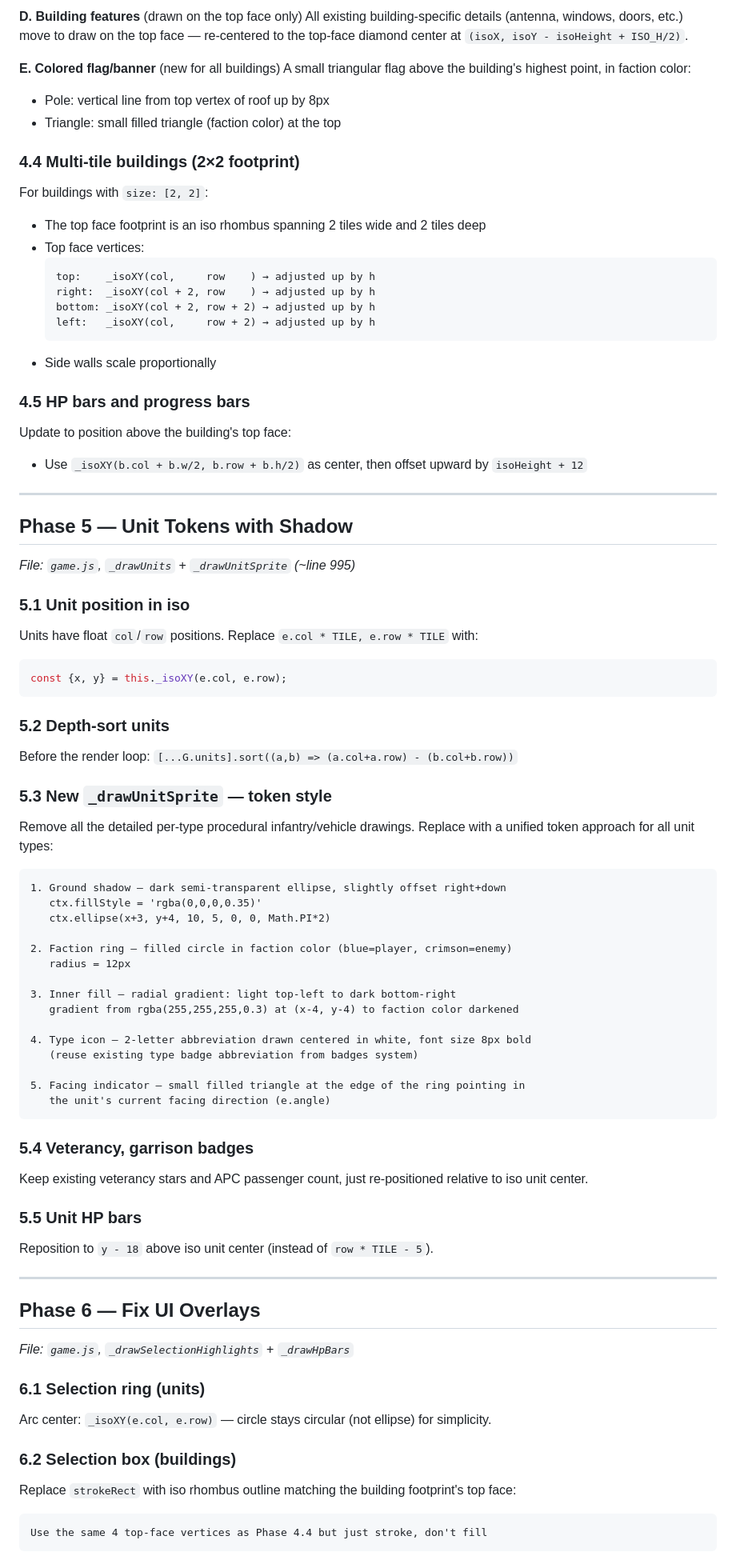
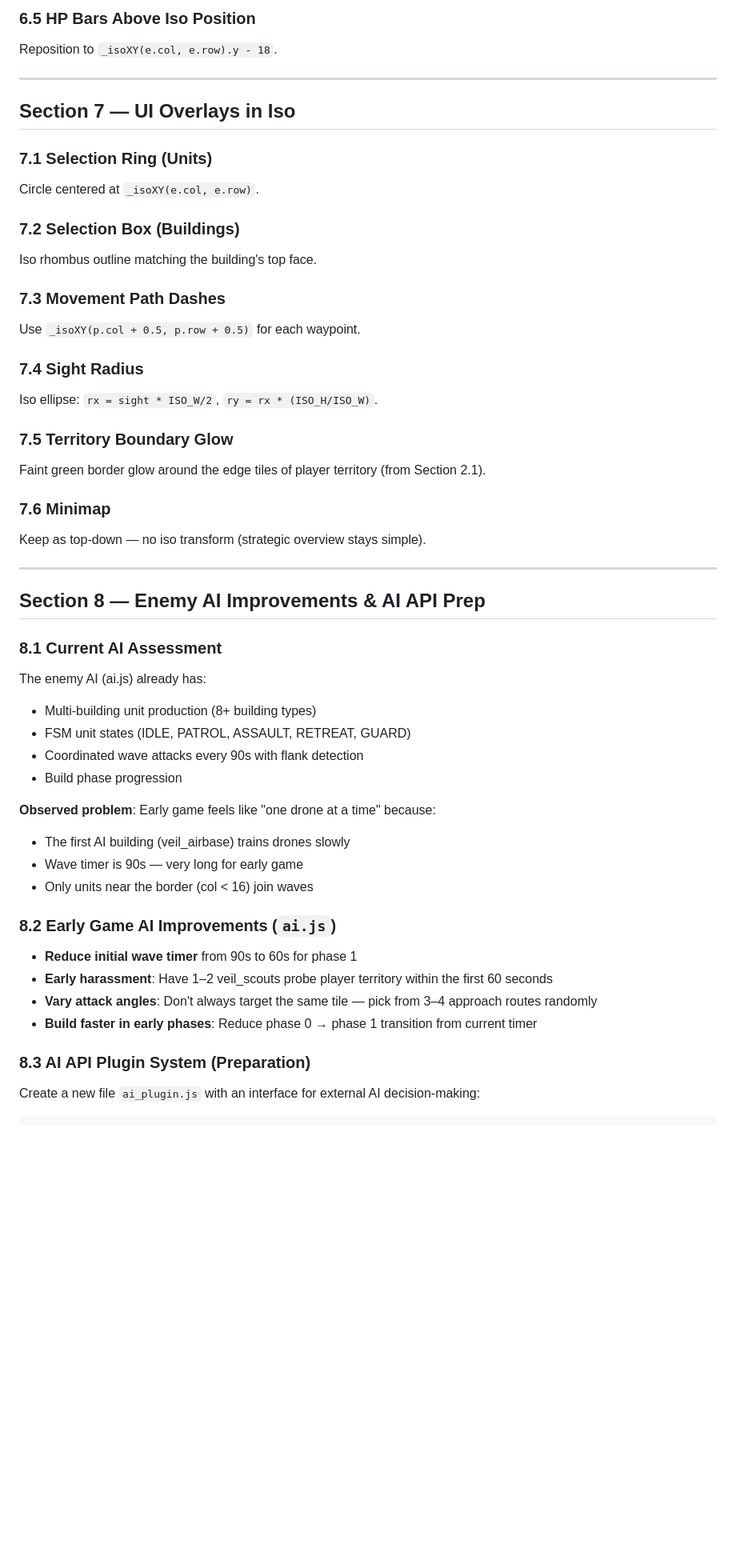
Before and after one commit to RLASAF12/the-conception, a Markdown page: VISUAL_OVERHAUL_PLAN.md, the part around one of its changes. Shown at 80% size. Rendered like a GitHub page; blank space fills up the shorter version.

````diff
--- a/VISUAL_OVERHAUL_PLAN.md
+++ b/VISUAL_OVERHAUL_PLAN.md
@@ -187,78 +260,50 @@ Fill with the building's normal base color.
-**D. Building features** (drawn on the top face only)
-All existing building-specific details (antenna, windows, doors, etc.) move to draw on the top face — re-centered to the top-face diamond center at `(isoX, isoY - isoHeight + ISO_H/2)`.
-
-**E. Colored flag/banner** (new for all buildings)
-A small triangular flag above the building's highest point, in faction color:
-- Pole: vertical line from top vertex of roof up by 8px
-- Triangle: small filled triangle (faction color) at the top
-
-### 4.4 Multi-tile buildings (2×2 footprint)
-For buildings with `size: [2, 2]`:
-- The top face footprint is an iso rhombus spanning 2 tiles wide and 2 tiles deep
-- Top face vertices:
-  ```
-  top:    _isoXY(col,     row    ) → adjusted up by h
-  right:  _isoXY(col + 2, row    ) → adjusted up by h
-  bottom: _isoXY(col + 2, row + 2) → adjusted up by h
-  left:   _isoXY(col,     row + 2) → adjusted up by h
-  ```
-- Side walls scale proportionally
-
-### 4.5 HP bars and progress bars
-Update to position above the building's top face:
-- Use `_isoXY(b.col + b.w/2, b.row + b.h/2)` as center, then offset upward by `isoHeight + 12`
+### 6.5 HP Bars Above Iso Position
+Reposition to `_isoXY(e.col, e.row).y - 18`.
 
 ---
 
-## Phase 5 — Unit Tokens with Shadow
-*File: `game.js`, `_drawUnits` + `_drawUnitSprite` (~line 995)*
+## Section 7 — UI Overlays in Iso
 
-### 5.1 Unit position in iso
-Units have float `col`/`row` positions. Replace `e.col * TILE, e.row * TILE` with:
-```js
-const {x, y} = this._isoXY(e.col, e.row);
-```
+### 7.1 Selection Ring (Units)
+Circle centered at `_isoXY(e.col, e.row)`.
 
-### 5.2 Depth-sort units
-Before the render loop: `[...G.units].sort((a,b) => (a.col+a.row) - (b.col+b.row))`
+### 7.2 Selection Box (Buildings)
+Iso rhombus outline matching the building's top face.
 
-### 5.3 New `_drawUnitSprite` — token style
-Remove all the detailed per-type procedural infantry/vehicle drawings.
-Replace with a unified token approach for all unit types:
+### 7.3 Movement Path Dashes
+Use `_isoXY(p.col + 0.5, p.row + 0.5)` for each waypoint.
 
-```
-1. Ground shadow — dark semi-transparent ellipse, slightly offset right+down
-   ctx.fillStyle = 'rgba(0,0,0,0.35)'
-   ctx.ellipse(x+3, y+4, 10, 5, 0, 0, Math.PI*2)
+### 7.4 Sight Radius
+Iso ellipse: `rx = sight * ISO_W/2`, `ry = rx * (ISO_H/ISO_W)`.
 
-2. Faction ring — filled circle in faction color (blue=player, crimson=enemy)
-   radius = 12px
+### 7.5 Territory Boundary Glow
+Faint green border glow around the edge tiles of player territory (from Section 2.1).
 
-3. Inner fill — radial gradient: light top-left to dark bottom-right
-   gradient from rgba(255,255,255,0.3) at (x-4, y-4) to faction color darkened
-
-4. Type icon — 2-letter abbreviation drawn centered in white, font size 8px bold
-   (reuse existing type badge abbreviation from badges system)
-
-5. Facing indicator — small filled triangle at the edge of the ring pointing in
-   the unit's current facing direction (e.angle)
-```
-
-### 5.4 Veterancy, garrison badges
-Keep existing veterancy stars and APC passenger count, just re-positioned relative to iso unit center.
-
-### 5.5 Unit HP bars
-Reposition to `y - 18` above iso unit center (instead of `row * TILE - 5`).
+### 7.6 Minimap
+Keep as top-down — no iso transform (strategic overview stays simple).
 
 ---
 
-## Phase 6 — Fix UI Overlays
-*File: `game.js`, `_drawSelectionHighlights` + `_drawHpBars`*
+## Section 8 — Enemy AI Improvements & AI API Prep
 
-### 6.1 Selection ring (units)
-Arc center: `_isoXY(e.col, e.row)` — circle stays circular (not ellipse) for simplicity.
+### 8.1 Current AI Assessment
+The enemy AI (ai.js) already has:
+- Multi-building unit production (8+ building types)
+- FSM unit states (IDLE, PATROL, ASSAULT, RETREAT, GUARD)
+- Coordinated wave attacks every 90s with flank detection
+- Build phase progression
 
-### 6.2 Selection box (buildings)
-Replace `strokeRect` with iso rhombus outline matching the building footprint's top face:
-```
-Use the same 4 top-face vertices as Phase 4.4 but just stroke, don't fill
+**Observed problem**: Early game feels like "one drone at a time" because:
+- The first AI building (veil_airbase) trains drones slowly
+- Wave timer is 90s — very long for early game
+- Only units near the border (col < 16) join waves
+
+### 8.2 Early Game AI Improvements (`ai.js`)
+- **Reduce initial wave timer** from 90s to 60s for phase 1
+- **Early harassment**: Have 1–2 veil_scouts probe player territory within the first 60 seconds
+- **Vary attack angles**: Don't always target the same tile — pick from 3–4 approach routes randomly
+- **Build faster in early phases**: Reduce phase 0 → phase 1 transition from current timer
+
+### 8.3 AI API Plugin System (Preparation)
+Create a new file `ai_plugin.js` with an interface for external AI decision-making:
+
````
Also changed, not shown: other parts of VISUAL_OVERHAUL_PLAN.md (+266 -157 lines).
